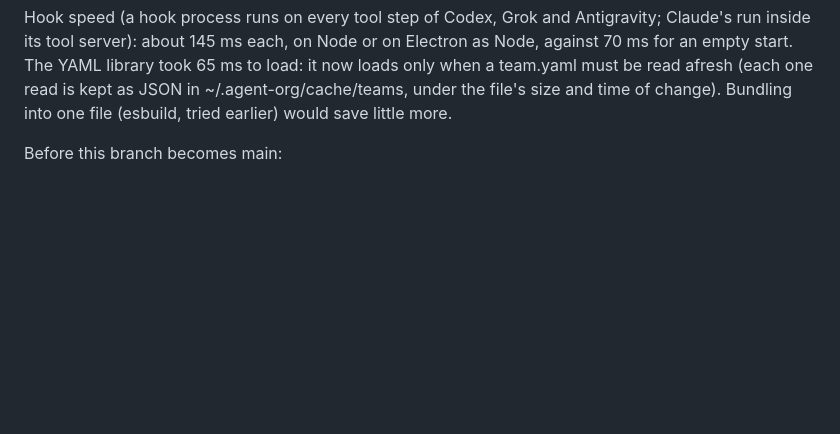
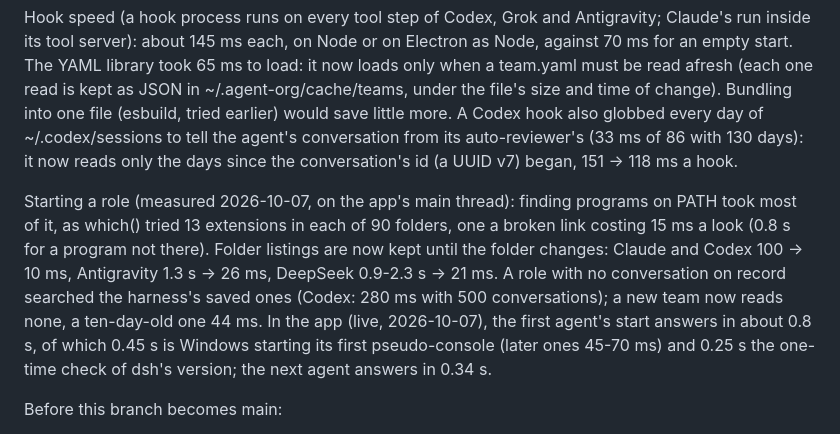
Before and after one commit to enjoying-forever/agent-org, a Markdown page: PORT.md, the part around the change. Drawn GitHub-style; blank space fills up the shorter version.

Commit message:
PORT.md: start and hook timings after the PATH and session-search changes
Co-Authored-By: Claude Opus 5.5 <noreply@anthropic.com>

```diff
--- a/PORT.md
+++ b/PORT.md
@@ -73,7 +73,18 @@ Hook speed (a hook process runs on every tool step of Codex, Grok and Antigravit
 tool server): about 145 ms each, on Node or on Electron as Node, against 70 ms for an empty start. The
 YAML library took 65 ms to load: it now loads only when a team.yaml must be read afresh (each one read is
 kept as JSON in ~/.agent-org/cache/teams, under the file's size and time of change). Bundling into one
-file (esbuild, tried earlier) would save little more.
+file (esbuild, tried earlier) would save little more. A Codex hook also globbed every day of
+~/.codex/sessions to tell the agent's conversation from its auto-reviewer's (33 ms of 86 with 130 days):
+it now reads only the days since the conversation's id (a UUID v7) began, 151 -> 118 ms a hook.
+
+Starting a role (measured 2026-10-07, on the app's main thread): finding programs on PATH took most of it,
+as which() tried 13 extensions in each of 90 folders, one a broken link costing 15 ms a look (0.8 s for a
+program not there). Folder listings are now kept until the folder changes: Claude and Codex 100 -> 10 ms,
+Antigravity 1.3 s -> 26 ms, DeepSeek 0.9-2.3 s -> 21 ms. A role with no conversation on record searched
+the harness's saved ones (Codex: 280 ms with 500 conversations); a new team now reads none, a ten-day-old
+one 44 ms. In the app (live, 2026-10-07), the first agent's start answers in about 0.8 s, of which 0.45 s
+is Windows starting its first pseudo-console (later ones 45-70 ms) and 0.25 s the one-time check of
+dsh's version; the next agent answers in 0.34 s.
 
 Before this branch becomes main:
 - Live runs on Codex (the new hook command needs the owner's one-time "Trust all"), Grok (agent-org
```
